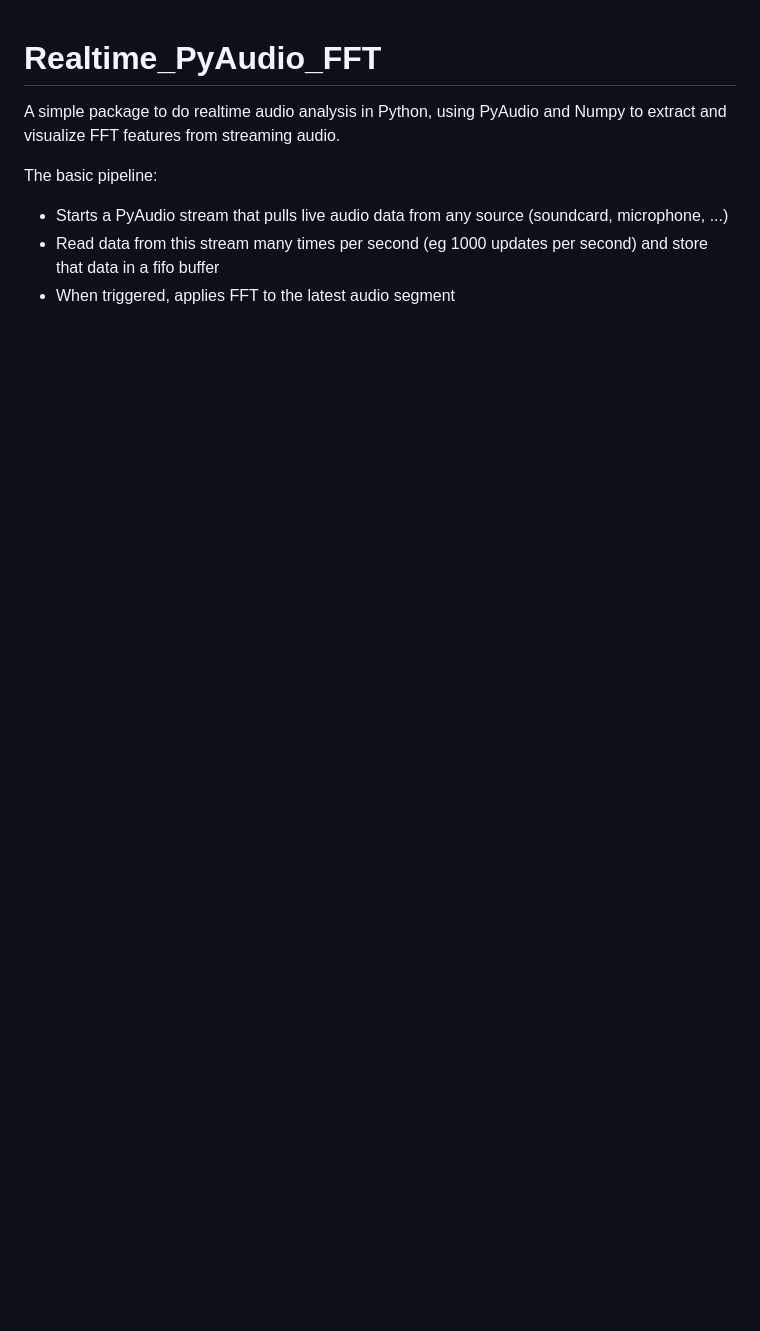
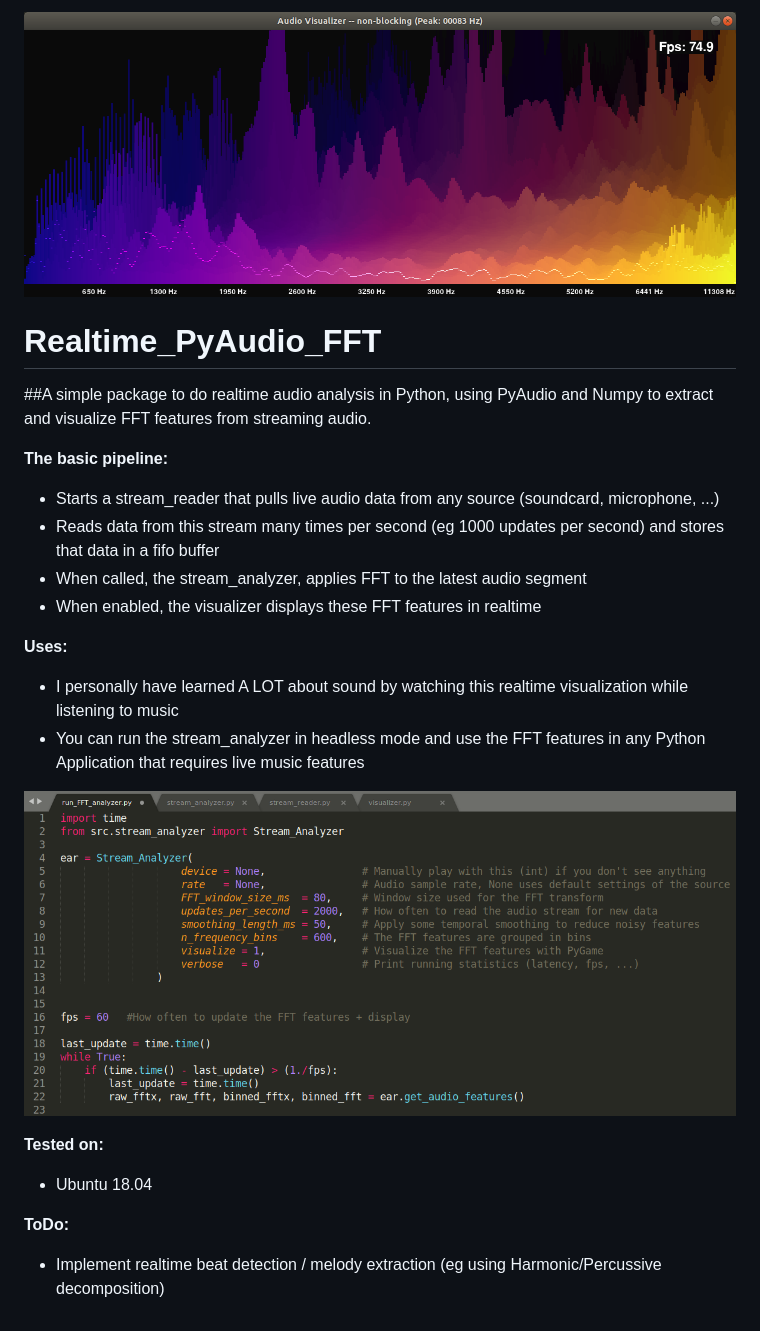
Before and after one commit to aiXander/Realtime_PyAudio_FFT, a Markdown page: README.md, the part around the change. GitHub-like rendering; pictures changed too: assets/teaser.png (added), assets/usage.png (added); blank space fills up the shorter version.

```diff
--- a/README.md
+++ b/README.md
@@ -1,7 +1,23 @@
+![Teaser image](./assets/teaser.png)
+
 # Realtime_PyAudio_FFT
-A simple package to do realtime audio analysis in Python, using PyAudio and Numpy to extract and visualize FFT features from streaming audio.
 
-The basic pipeline:
-- Starts a PyAudio stream that pulls live audio data from any source (soundcard, microphone, ...)
-- Read data from this stream many times per second (eg 1000 updates per second) and store that data in a fifo buffer
-- When triggered, applies FFT to the latest audio segment
+##A simple package to do realtime audio analysis in Python, using PyAudio and Numpy to extract and visualize FFT features from streaming audio.
+
+**The basic pipeline:**
+* Starts a stream_reader that pulls live audio data from any source (soundcard, microphone, ...)
+* Reads data from this stream many times per second (eg 1000 updates per second) and stores that data in a fifo buffer
+* When called, the stream_analyzer, applies FFT to the latest audio segment
+* When enabled, the visualizer displays these FFT features in realtime
+
+**Uses:**
+* I personally have learned A LOT about sound by watching this realtime visualization while listening to music
+* You can run the stream_analyzer in headless mode and use the FFT features in any Python Application that requires live music features
+
+![Teaser image](./assets/usage.png)
+
+**Tested on:**
+* Ubuntu 18.04
+
+**ToDo:**
+* Implement realtime beat detection / melody extraction (eg using Harmonic/Percussive decomposition)
```
Also changed, not shown: 5 other files.
